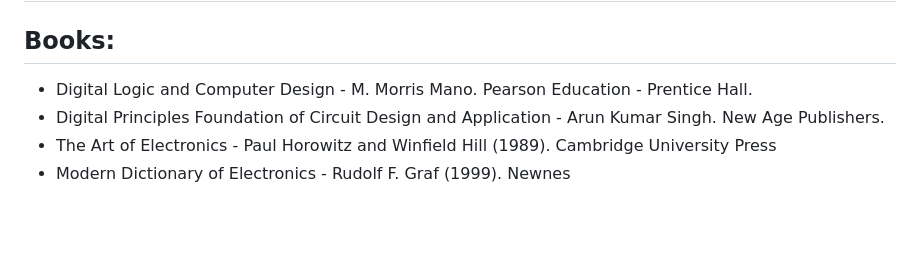
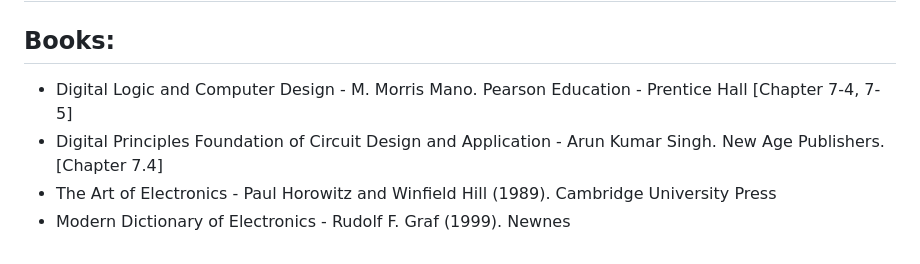
Before and after one commit to virtual-labs/exp-ripple-synchronous-counters-iitkgp, a Markdown page: experiment/references.md, the part around the change. Rendered like a GitHub page; blank space fills up the shorter version.

```diff
--- a/experiment/references.md
+++ b/experiment/references.md
@@ -1,7 +1,7 @@
 # References
 
 ## Books:
-- Digital Logic and Computer Design - M. Morris Mano. Pearson Education - Prentice Hall.
-- Digital Principles Foundation of Circuit Design and Application - Arun Kumar Singh. New Age Publishers.
+- Digital Logic and Computer Design - M. Morris Mano. Pearson Education - Prentice Hall [Chapter 7-4, 7-5]
+- Digital Principles Foundation of Circuit Design and Application - Arun Kumar Singh. New Age Publishers. [Chapter 7.4]
 - The Art of Electronics - Paul Horowitz and Winfield Hill (1989). Cambridge University Press
 - Modern Dictionary of Electronics - Rudolf F. Graf (1999). Newnes
```
Also changed, not shown: experiment/theory.md (+53 -5 lines), experiment/images/Img1.png (added), experiment/images/Img2.png (added), 1 other file.
